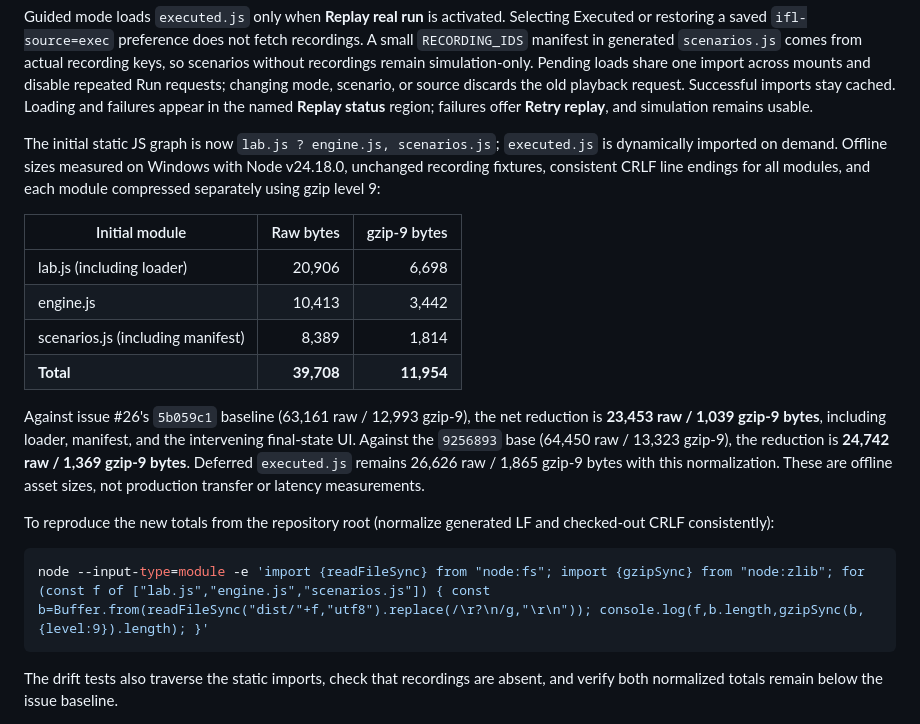
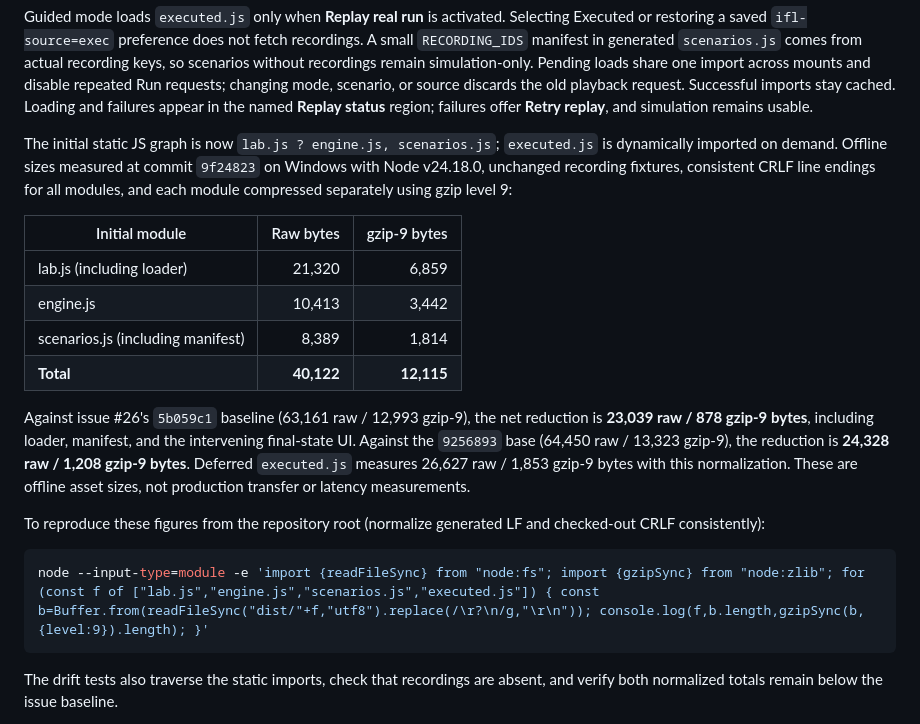
Before and after one commit to dflippojr/integration-failure-lab, a Markdown page: README.md, the part around the change. Drawn GitHub-style.

Commit message:
Refresh README bundle-size figures for current build
Re-ran the documented size command at 9f24823 (Node v24.18.0, CRLF
normalization, gzip level 9): lab.js 21,320 / 6,859, engine.js 10,413 /
3,442, scenarios.js 8,389 / 1,814, initial total 40,122 / 12,115.
Deferred executed.js measures 26,627 / 1,853.

Updates the table, initial totals, derived baseline savings and the
deferred size. Adds executed.js to the reproduction command so the
deferred figure can be reproduced with the documented method.

Co-Authored-By: Claude Haiku 5.5 <noreply@anthropic.com>
Claude-Session: https://claude.ai/code/session_01QcfxPwtTakfzWFLjDbSn5Q

````diff
--- a/README.md
+++ b/README.md
@@ -30,21 +30,21 @@ The website vendors the bundle into `public/lab/` (`node scripts/build.mjs site`
 
 Guided mode loads `executed.js` only when **Replay real run** is activated. Selecting Executed or restoring a saved `ifl-source=exec` preference does not fetch recordings. A small `RECORDING_IDS` manifest in generated `scenarios.js` comes from actual recording keys, so scenarios without recordings remain simulation-only. Pending loads share one import across mounts and disable repeated Run requests; changing mode, scenario, or source discards the old playback request. Successful imports stay cached. Loading and failures appear in the named **Replay status** region; failures offer **Retry replay**, and simulation remains usable.
 
-The initial static JS graph is now `lab.js ? engine.js, scenarios.js`; `executed.js` is dynamically imported on demand. Offline sizes measured on Windows with Node v24.18.0, unchanged recording fixtures, consistent CRLF line endings for all modules, and each module compressed separately using gzip level 9:
+The initial static JS graph is now `lab.js ? engine.js, scenarios.js`; `executed.js` is dynamically imported on demand. Offline sizes measured at commit `9f24823` on Windows with Node v24.18.0, unchanged recording fixtures, consistent CRLF line endings for all modules, and each module compressed separately using gzip level 9:
 
 | Initial module | Raw bytes | gzip-9 bytes |
 | --- | ---: | ---: |
-| lab.js (including loader) | 20,906 | 6,698 |
+| lab.js (including loader) | 21,320 | 6,859 |
 | engine.js | 10,413 | 3,442 |
 | scenarios.js (including manifest) | 8,389 | 1,814 |
-| **Total** | **39,708** | **11,954** |
+| **Total** | **40,122** | **12,115** |
 
-Against issue #26's `5b059c1` baseline (63,161 raw / 12,993 gzip-9), the net reduction is **23,453 raw / 1,039 gzip-9 bytes**, including loader, manifest, and the intervening final-state UI. Against the `9256893` base (64,450 raw / 13,323 gzip-9), the reduction is **24,742 raw / 1,369 gzip-9 bytes**. Deferred `executed.js` remains 26,626 raw / 1,865 gzip-9 bytes with this normalization. These are offline asset sizes, not production transfer or latency measurements.
+Against issue #26's `5b059c1` baseline (63,161 raw / 12,993 gzip-9), the net reduction is **23,039 raw / 878 gzip-9 bytes**, including loader, manifest, and the intervening final-state UI. Against the `9256893` base (64,450 raw / 13,323 gzip-9), the reduction is **24,328 raw / 1,208 gzip-9 bytes**. Deferred `executed.js` measures 26,627 raw / 1,853 gzip-9 bytes with this normalization. These are offline asset sizes, not production transfer or latency measurements.
 
-To reproduce the new totals from the repository root (normalize generated LF and checked-out CRLF consistently):
+To reproduce these figures from the repository root (normalize generated LF and checked-out CRLF consistently):
 
 ```sh
-node --input-type=module -e 'import {readFileSync} from "node:fs"; import {gzipSync} from "node:zlib"; for (const f of ["lab.js","engine.js","scenarios.js"]) { const b=Buffer.from(readFileSync("dist/"+f,"utf8").replace(/\r?\n/g,"\r\n")); console.log(f,b.length,gzipSync(b,{level:9}).length); }'
+node --input-type=module -e 'import {readFileSync} from "node:fs"; import {gzipSync} from "node:zlib"; for (const f of ["lab.js","engine.js","scenarios.js","executed.js"]) { const b=Buffer.from(readFileSync("dist/"+f,"utf8").replace(/\r?\n/g,"\r\n")); console.log(f,b.length,gzipSync(b,{level:9}).length); }'
 ```
 
 The drift tests also traverse the static imports, check that recordings are absent, and verify both normalized totals remain below the issue baseline.
````
